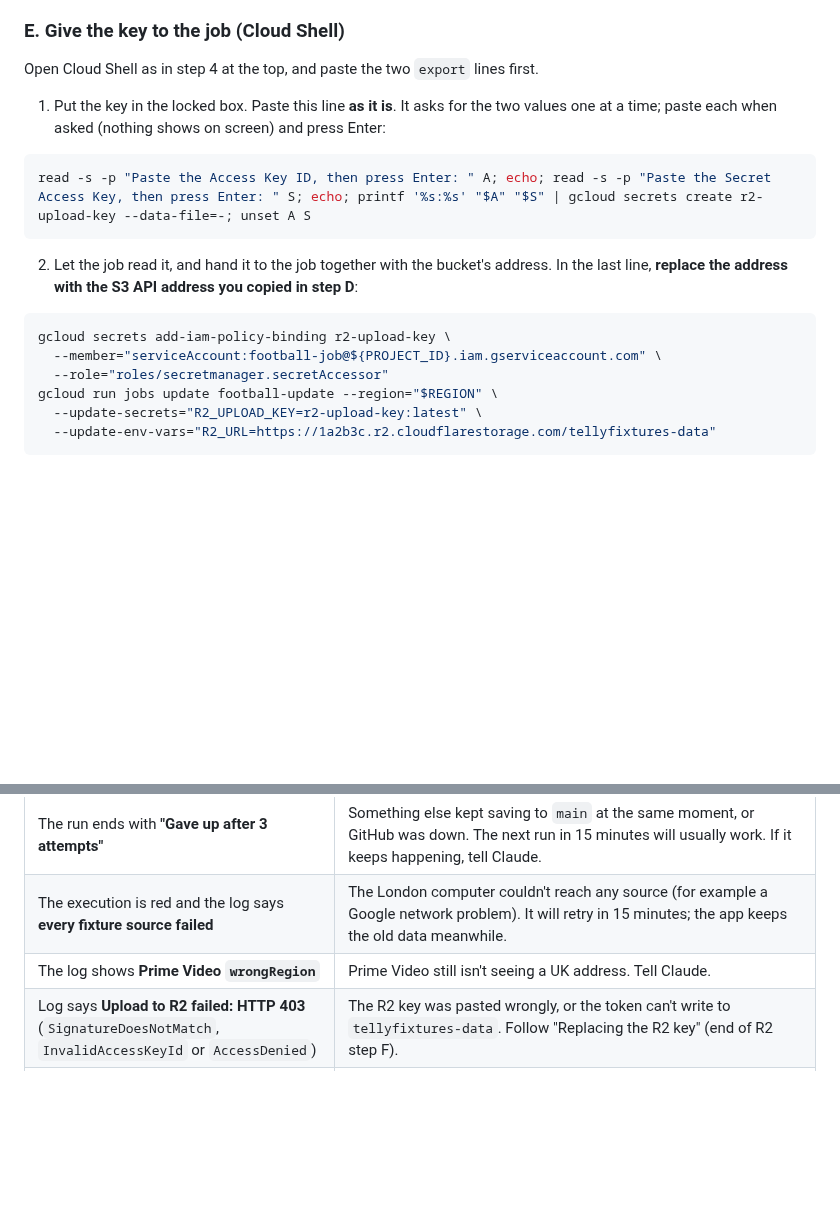
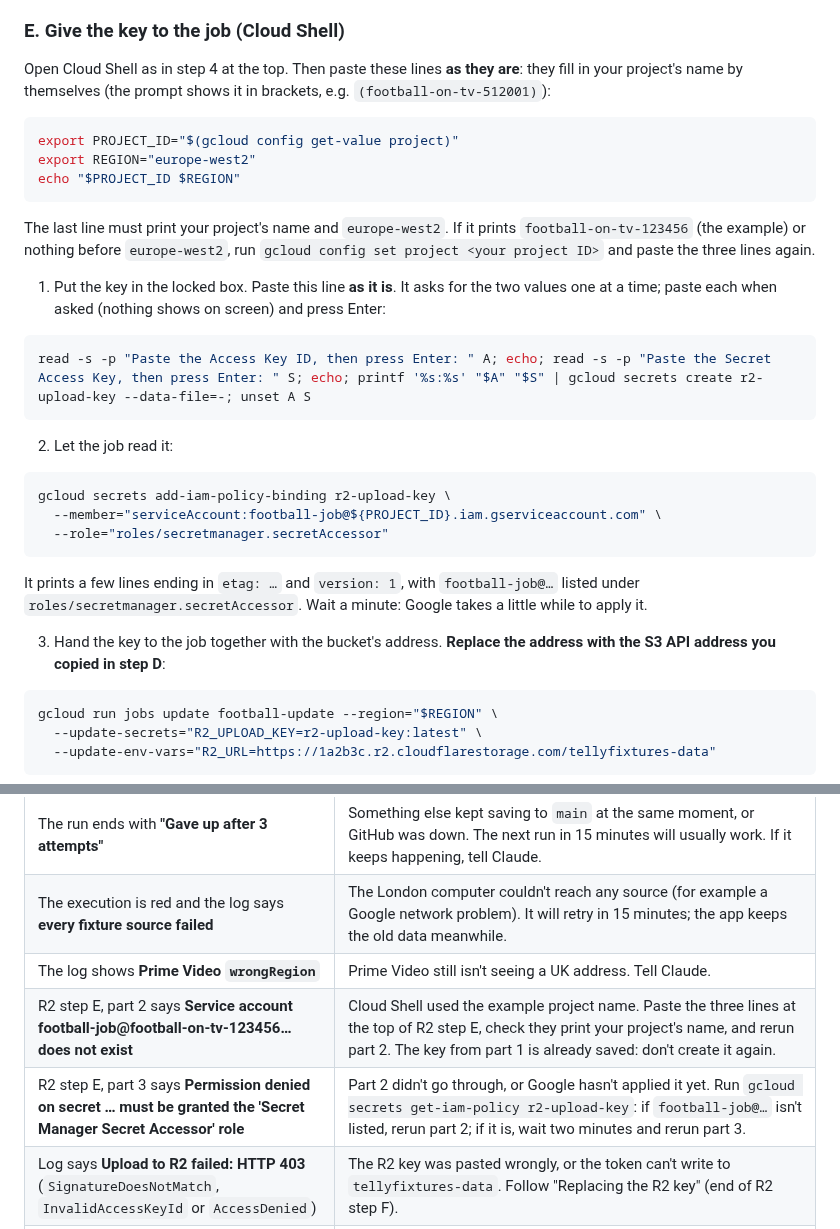
Before and after one commit to genanev/football-on-tv, a Markdown page: cloud/SETUP.md, 2 parts joined by grey strips. GitHub-like rendering; blank space fills up the shorter version.

Commit message:
SETUP: R2 step E fills in the project name itself; troubleshooting for its two errors
Co-Authored-By: Claude Opus 5.5 <noreply@anthropic.com>

````diff
--- a/cloud/SETUP.md
+++ b/cloud/SETUP.md
@@ -343,7 +343,18 @@ reading: uploads still need the key from step D.
 
 ### E. Give the key to the job (Cloud Shell)
 
-Open Cloud Shell as in step 4 at the top, and paste the two `export` lines first.
+Open Cloud Shell as in step 4 at the top. Then paste these lines **as they are**: they fill in your
+project's name by themselves (the prompt shows it in brackets, e.g. `(football-on-tv-512001)`):
+
+```bash
+export PROJECT_ID="$(gcloud config get-value project)"
+export REGION="europe-west2"
+echo "$PROJECT_ID $REGION"
+```
+
+The last line must print your project's name and `europe-west2`. If it prints
+`football-on-tv-123456` (the example) or nothing before `europe-west2`, run
+`gcloud config set project <your project ID>` and paste the three lines again.
 
 1. Put the key in the locked box. Paste this line **as it is**. It asks for the two values one at a
    time; paste each when asked (nothing shows on screen) and press Enter:
@@ -352,13 +363,21 @@ Open Cloud Shell as in step 4 at the top, and paste the two `export` lines first
 read -s -p "Paste the Access Key ID, then press Enter: " A; echo; read -s -p "Paste the Secret Access Key, then press Enter: " S; echo; printf '%s:%s' "$A" "$S" | gcloud secrets create r2-upload-key --data-file=-; unset A S
 ```
 
-2. Let the job read it, and hand it to the job together with the bucket's address. In the last
-   line, **replace the address with the S3 API address you copied in step D**:
+2. Let the job read it:
 
 ```bash
 gcloud secrets add-iam-policy-binding r2-upload-key \
   --member="serviceAccount:football-job@${PROJECT_ID}.iam.gserviceaccount.com" \
   --role="roles/secretmanager.secretAccessor"
+```
+
+   It prints a few lines ending in `etag: …` and `version: 1`, with `football-job@…` listed under
+   `roles/secretmanager.secretAccessor`. Wait a minute: Google takes a little while to apply it.
+
+3. Hand the key to the job together with the bucket's address. **Replace the address with the S3
+   API address you copied in step D**:
+
+```bash
 gcloud run jobs update football-update --region="$REGION" \
   --update-secrets="R2_UPLOAD_KEY=r2-upload-key:latest" \
   --update-env-vars="R2_URL=https://1a2b3c.r2.cloudflarestorage.com/tellyfixtures-data"
@@ -409,6 +428,8 @@ read -s -p "Paste the Access Key ID, then press Enter: " A; echo; read -s -p "Pa
 | The run ends with **"Gave up after 3 attempts"** | Something else kept saving to `main` at the same moment, or GitHub was down. The next run in 15 minutes will usually work. If it keeps happening, tell Claude. |
 | The execution is red and the log says **every fixture source failed** | The London computer couldn't reach any source (for example a Google network problem). It will retry in 15 minutes; the app keeps the old data meanwhile. |
 | The log shows **Prime Video `wrongRegion`** | Prime Video still isn't seeing a UK address. Tell Claude. |
+| R2 step E, part 2 says **Service account football-job@football-on-tv-123456… does not exist** | Cloud Shell used the example project name. Paste the three lines at the top of R2 step E, check they print your project's name, and rerun part 2. The key from part 1 is already saved: don't create it again. |
+| R2 step E, part 3 says **Permission denied on secret … must be granted the 'Secret Manager Secret Accessor' role** | Part 2 didn't go through, or Google hasn't applied it yet. Run `gcloud secrets get-iam-policy r2-upload-key`: if `football-job@…` isn't listed, rerun part 2; if it is, wait two minutes and rerun part 3. |
 | Log says **Upload to R2 failed: HTTP 403** (`SignatureDoesNotMatch`, `InvalidAccessKeyId` or `AccessDenied`) | The R2 key was pasted wrongly, or the token can't write to `tellyfixtures-data`. Follow "Replacing the R2 key" (end of R2 step F). |
 | Log says **Upload to R2 failed: HTTP 404** (`NoSuchBucket`) | `R2_URL` doesn't end with the bucket's name. Rerun the last command of R2 step E with the S3 API address copied exactly. |
 | **data.tellyfixtures.co.uk** doesn't open, but the log says "Uploaded" | The custom domain is still being set up (R2 step B shows "Initializing"): wait 10 minutes. |
````
